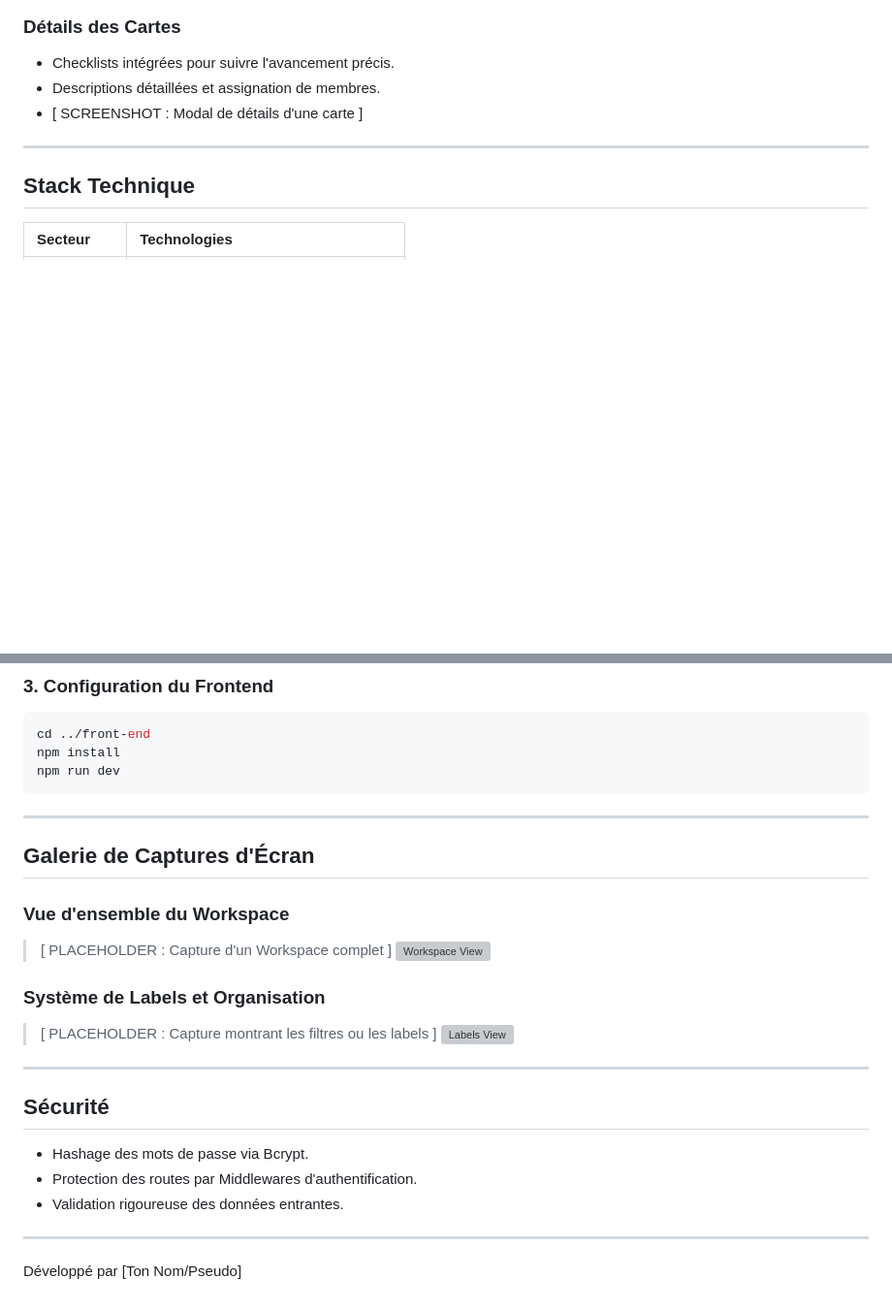
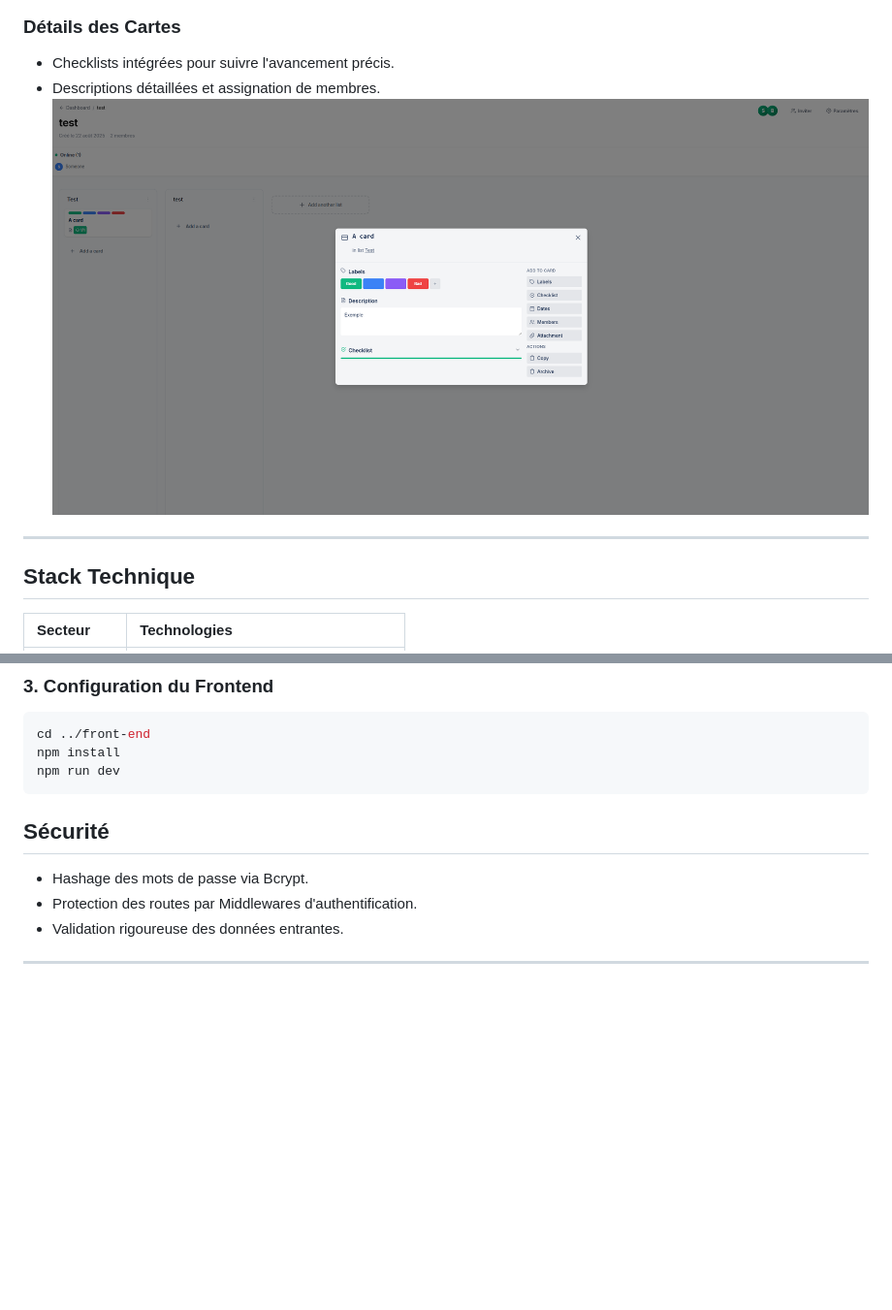
Before and after one commit to 100-6/Organizer, a Markdown page: README.md, 2 parts joined by grey strips. Shown at 97% size. Rendered like a GitHub page; pictures changed too: assets/Card modal details.png (added); blank space fills up the shorter version; grey boxes are pictures that could not be loaded.

````diff
--- a/README.md
+++ b/README.md
@@ -40,7 +41,7 @@ L'application a été conçue autour de trois piliers fondamentaux : Clarté, R
 ### Détails des Cartes
 - Checklists intégrées pour suivre l'avancement précis.
 - Descriptions détaillées et assignation de membres.
-- [ SCREENSHOT : Modal de détails d'une carte ]
+![Card Details Screenshot](./assets/Card%20modal%20details.png)
 
 ---
 
@@ -84,25 +85,9 @@ npm install
 npm run dev
 ```
 
----
-
-## Galerie de Captures d'Écran
-
-### Vue d'ensemble du Workspace
-> [ PLACEHOLDER : Capture d'un Workspace complet ]
-> ![Workspace View](https://via.placeholder.com/800x450?text=Vue+du+Workspace)
-
-### Système de Labels et Organisation
-> [ PLACEHOLDER : Capture montrant les filtres ou les labels ]
-> ![Labels View](https://via.placeholder.com/800x450?text=Organisation+par+Labels)
-
----
-
 ## Sécurité
 - Hashage des mots de passe via Bcrypt.
 - Protection des routes par Middlewares d'authentification.
 - Validation rigoureuse des données entrantes.
 
 ---
-
-Développé par [Ton Nom/Pseudo]
````
Also changed, not shown: other parts of README.md (+4 -3 lines), assets/Acceuil.png (added), assets/Inivtation sending.png (added), assets/Invitation received.png (added).
